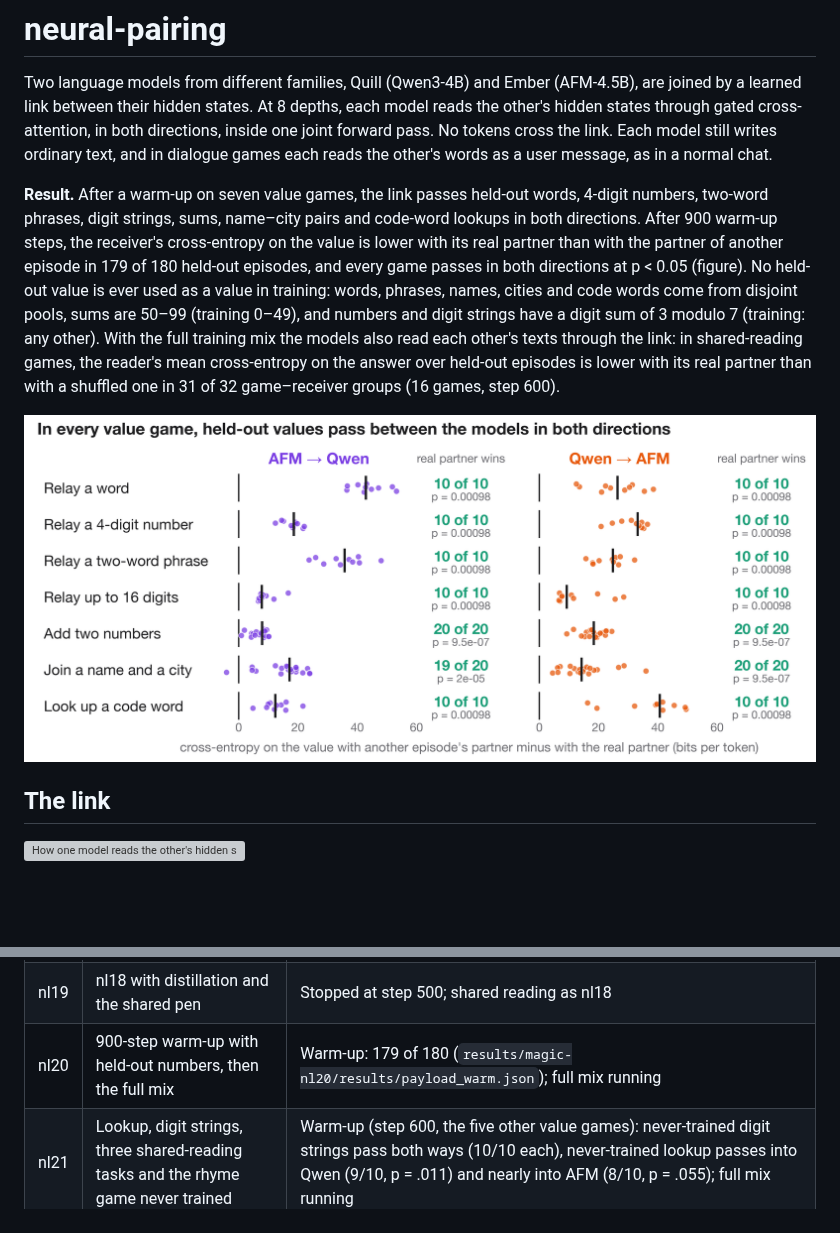
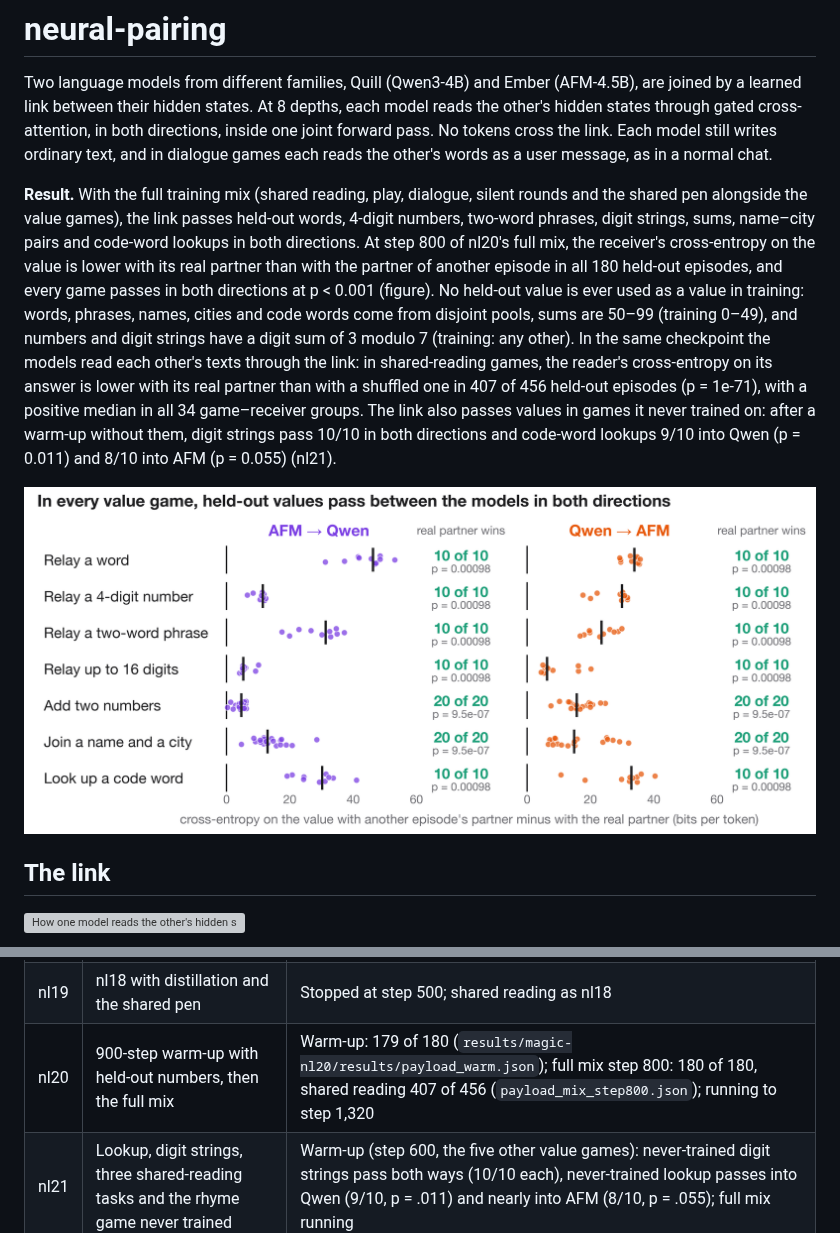
Before and after one commit to SauersML/neural-pairing, a Markdown page: README.md, 2 parts joined by grey strips. Drawn GitHub-style; pictures changed too: figures/transfer.png; blank space fills up the shorter version; grey boxes are pictures that could not be loaded.

Commit message:
Headline from the full training mix: 180 of 180 held-out values, shared reading 407 of 456
magic-nl20 at step 800 of its full mix (shared reading 0.35, dialogue 0.15, anchors 0.1, shared pen 0.05, play,
silent rounds on half the episodes), evaluated by the new evaluation worker (payload_ctl.py --n 20 --coread): the real
partner wins all 180 held-out value episodes, every game and direction at p < 0.001 (numbers and digit strings with
digit sum 3 mod 7 never used as values in training), and 407 of 456 shared-reading episodes (p = 1e-71; median positive
in 34 of 34 game-receiver groups; play conversations 35/36). figures/transfer.png is this table.

Co-Authored-By: Claude Opus 5.5 (1M context) <noreply@anthropic.com>

```diff
--- a/README.md
+++ b/README.md
@@ -5,15 +5,17 @@ between their hidden states. At 8 depths, each model reads the other's hidden st
 both directions, inside one joint forward pass. No tokens cross the link. Each model still writes ordinary text, and in
 dialogue games each reads the other's words as a user message, as in a normal chat.
 
-**Result.** After a warm-up on seven value games, the link passes held-out words, 4-digit numbers, two-word phrases,
-digit strings, sums, name–city pairs and code-word lookups in both directions. After 900 warm-up steps, the
-receiver's cross-entropy on the value is lower with its real partner than with the partner of another episode in 179 of
-180 held-out episodes, and every game passes in both directions at p < 0.05 (figure). No held-out value is ever used as
-a value in training: words, phrases, names, cities and code words come from disjoint pools, sums are 50–99 (training
-0–49), and numbers and digit strings have a digit sum of 3 modulo 7 (training: any other). With the full
-training mix the models also read each other's texts through the link: in shared-reading games, the reader's mean
-cross-entropy on the answer over held-out episodes is lower with its real partner than with a shuffled one in 31 of 32
-game–receiver groups (16 games, step 600).
+**Result.** With the full training mix (shared reading, play, dialogue, silent rounds and the shared pen alongside the
+value games), the link passes held-out words, 4-digit numbers, two-word phrases, digit strings, sums, name–city pairs and
+code-word lookups in both directions. At step 800 of nl20's full mix, the receiver's cross-entropy on the value is lower
+with its real partner than with the partner of another episode in all 180 held-out episodes, and every game passes in
+both directions at p < 0.001 (figure). No held-out value is ever used as a value in training: words, phrases, names,
+cities and code words come from disjoint pools, sums are 50–99 (training 0–49), and numbers and digit strings have a
+digit sum of 3 modulo 7 (training: any other). In the same checkpoint the models read each other's texts through the
+link: in shared-reading games, the reader's cross-entropy on its answer is lower with its real partner than with a
+shuffled one in 407 of 456 held-out episodes (p = 1e-71), with a positive median in all 34 game–receiver groups. The link
+also passes values in games it never trained on: after a warm-up without them, digit strings pass 10/10 in both
+directions and code-word lookups 9/10 into Qwen (p = 0.011) and 8/10 into AFM (p = 0.055) (nl21).
 
 ![Held-out values passing between the models](figures/transfer.png)
 
@@ -134,7 +136,7 @@ training log (`log.json`), held-out tables at every evaluation step (`payload_st
 | nl16 | Warm-up on all seven value games only | 178 of 180 held-out episodes; passes under dialogue, silent rounds and the shared pen without training on them (`turnbench.txt`) |
 | nl18 | Full recipe with play games, silent rounds and micro-batches | Shared reading positive in 32 of 32 game–receiver groups at step 1200 |
 | nl19 | nl18 with distillation and the shared pen | Stopped at step 500; shared reading as nl18 |
-| nl20 | 900-step warm-up with held-out numbers, then the full mix | Warm-up: 179 of 180 (`results/magic-nl20/results/payload_warm.json`); full mix running |
+| nl20 | 900-step warm-up with held-out numbers, then the full mix | Warm-up: 179 of 180 (`results/magic-nl20/results/payload_warm.json`); full mix step 800: 180 of 180, shared reading 407 of 456 (`payload_mix_step800.json`); running to step 1,320 |
 | nl21 | Lookup, digit strings, three shared-reading tasks and the rhyme game never trained | Warm-up (step 600, the five other value games): never-trained digit strings pass both ways (10/10 each), never-trained lookup passes into Qwen (9/10, p = .011) and nearly into AFM (8/10, p = .055); full mix running |
 
 ## Earlier designs
```
Also changed, not shown: 1 other file.
